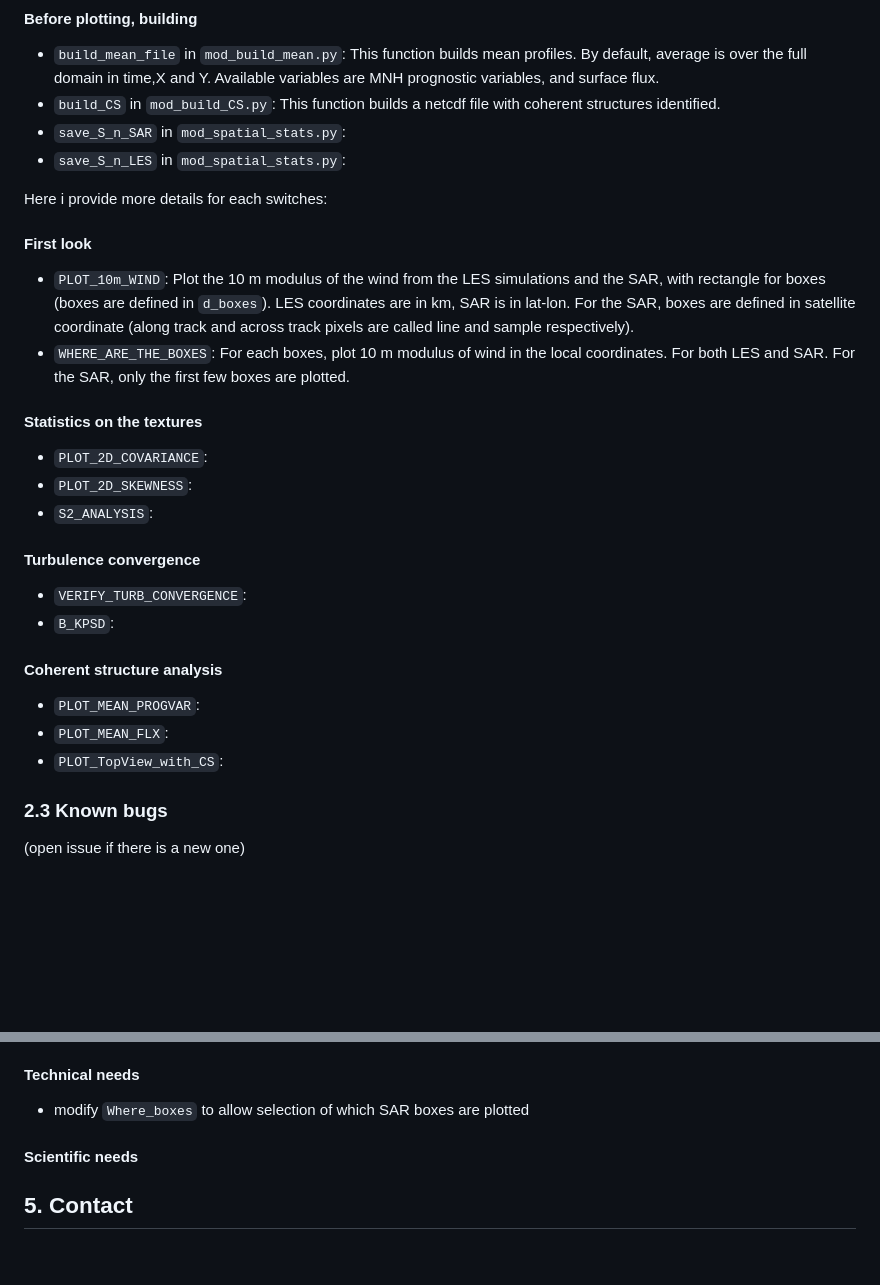
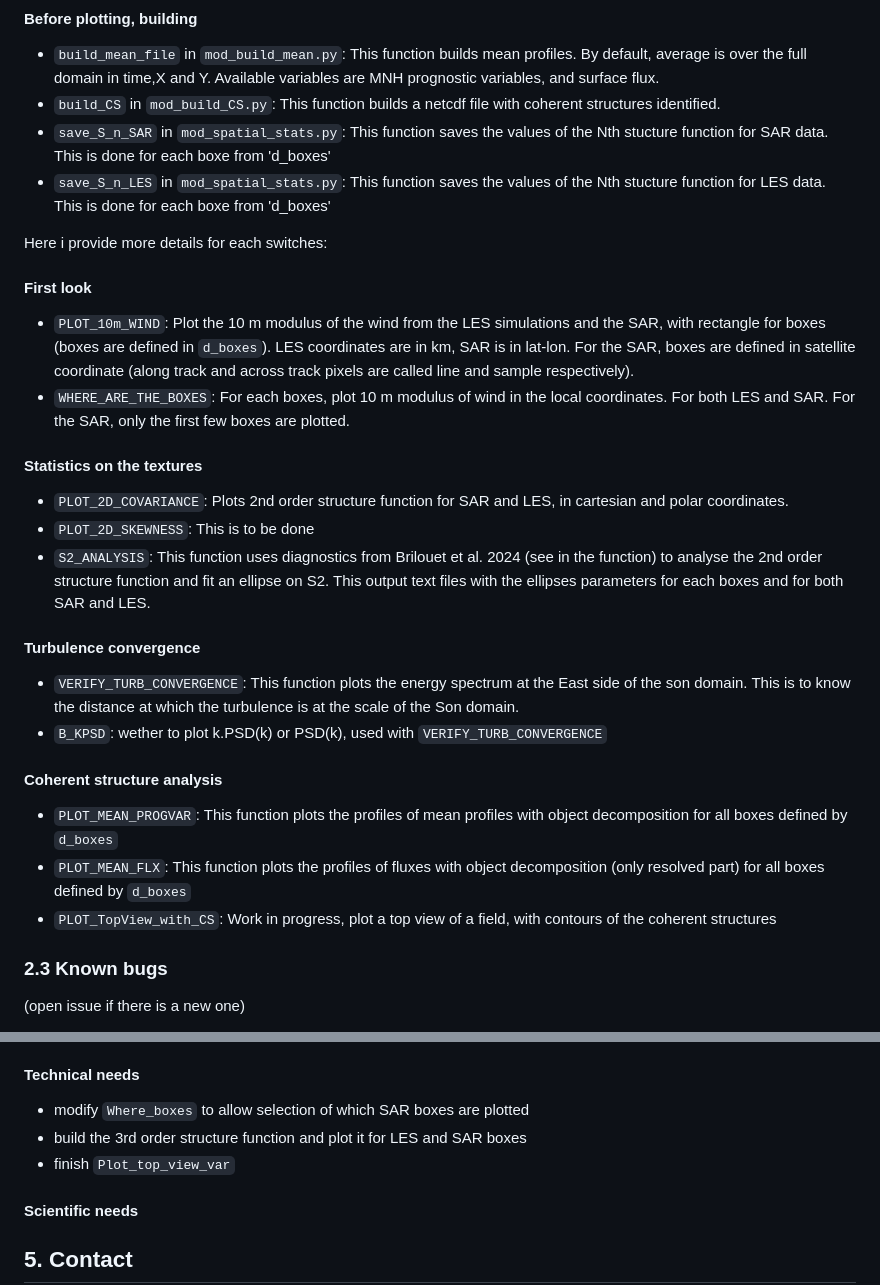
Before and after one commit to HugoJacq/Linking_SAR_and_ABL_structure, a Markdown page: README.md, 2 parts joined by grey strips. Drawn GitHub-style; blank space fills up the shorter version.

```diff
--- a/README.md
+++ b/README.md
@@ -124,8 +124,8 @@ Here i provide informations about the custom files needed to plot figures. I use
 #### Before plotting, building
 - `build_mean_file` in `mod_build_mean.py`: This function builds mean profiles. By default, average is over the full domain in time,X and Y. Available variables are MNH prognostic variables, and surface flux.
 - `build_CS` in `mod_build_CS.py`: This function builds a netcdf file with coherent structures identified.
-- `save_S_n_SAR` in `mod_spatial_stats.py`:
-- `save_S_n_LES` in `mod_spatial_stats.py`:
+- `save_S_n_SAR` in `mod_spatial_stats.py`: This function saves the values of the Nth stucture function for SAR data. This is done for each boxe from 'd_boxes'
+- `save_S_n_LES` in `mod_spatial_stats.py`: This function saves the values of the Nth stucture function for LES data. This is done for each boxe from 'd_boxes'
 
 Here i provide more details for each switches:
 
@@ -134,18 +134,18 @@ Here i provide more details for each switches:
 - `WHERE_ARE_THE_BOXES`: For each boxes, plot 10 m modulus of wind in the local coordinates. For both LES and SAR. For the SAR, only the first few boxes are plotted.
 
 #### Statistics on the textures
-- `PLOT_2D_COVARIANCE`:
-- `PLOT_2D_SKEWNESS`:
-- `S2_ANALYSIS`:
+- `PLOT_2D_COVARIANCE`: Plots 2nd order structure function for SAR and LES, in cartesian and polar coordinates.
+- `PLOT_2D_SKEWNESS`: This is to be done
+- `S2_ANALYSIS`:  This function uses diagnostics from Brilouet et al. 2024 (see in the function) to analyse the 2nd order structure function and fit an ellipse on S2. This output text files with the ellipses parameters for each boxes and for both SAR and LES.
 
 #### Turbulence convergence
-- `VERIFY_TURB_CONVERGENCE`:
-- `B_KPSD`:
+- `VERIFY_TURB_CONVERGENCE`: This function plots the energy spectrum at the East side of the son domain. This is to know  the distance at which the turbulence is at the scale of the Son domain.
+- `B_KPSD`: wether to plot k.PSD(k) or PSD(k), used with `VERIFY_TURB_CONVERGENCE`
 
 #### Coherent structure analysis
-- `PLOT_MEAN_PROGVAR`:
-- `PLOT_MEAN_FLX`:
-- `PLOT_TopView_with_CS`:
+- `PLOT_MEAN_PROGVAR`: This function plots the profiles of mean profiles with object decomposition for all boxes defined by `d_boxes`
+- `PLOT_MEAN_FLX`: This function plots the profiles of fluxes with object decomposition (only resolved part) for all boxes defined by `d_boxes`
+- `PLOT_TopView_with_CS`: Work in progress, plot a top view of a field, with contours of the coherent structures
 
 ### 2.3 Known bugs
 (open issue if there is a new one)
@@ -180,6 +180,8 @@ I split this section in two: technical needs are some improvment that I see that
 #### Technical needs
 
 - modify `Where_boxes` to allow selection of which SAR boxes are plotted
+- build the 3rd order structure function and plot it for LES and SAR boxes
+- finish `Plot_top_view_var`
 
 #### Scientific needs
 
```
